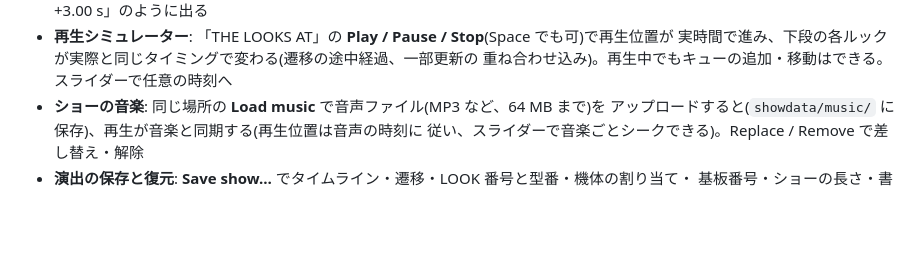
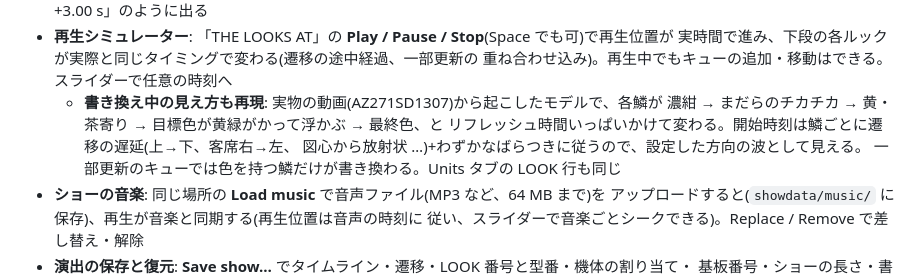
Before and after one commit to Yoshi-Hirata/E-paper_H_WALL_BRICKS_Raspi, a Markdown page: README.md, the part around the change. Drawn GitHub-style; blank space fills up the shorter version.

```diff
--- a/README.md
+++ b/README.md
@@ -371,6 +371,11 @@ map とデザインを結び付けるのは従来どおり CSV のファイル
 - **再生シミュレーター**: 「THE LOOKS AT」の **Play / Pause / Stop**(Space でも可)で再生位置が
   実時間で進み、下段の各ルックが実際と同じタイミングで変わる(遷移の途中経過、一部更新の
   重ね合わせ込み)。再生中でもキューの追加・移動はできる。スライダーで任意の時刻へ
+  - **書き換え中の見え方も再現**: 実物の動画(AZ271SD1307)から起こしたモデルで、各鱗が
+    濃紺 → まだらのチカチカ → 黄・茶寄り → 目標色が黄緑がかって浮かぶ → 最終色、と
+    リフレッシュ時間いっぱいかけて変わる。開始時刻は鱗ごとに遷移の遅延(上→下、客席右→左、
+    図心から放射状 …)+わずかなばらつきに従うので、設定した方向の波として見える。
+    一部更新のキューでは色を持つ鱗だけが書き換わる。Units タブの LOOK 行も同じ
 - **ショーの音楽**: 同じ場所の **Load music** で音声ファイル(MP3 など、64 MB まで)を
   アップロードすると(`showdata/music/` に保存)、再生が音楽と同期する(再生位置は音声の時刻に
   従い、スライダーで音楽ごとシークできる)。Replace / Remove で差し替え・解除
```
Also changed, not shown: docs/STATUS.md (+15 -0 lines).
